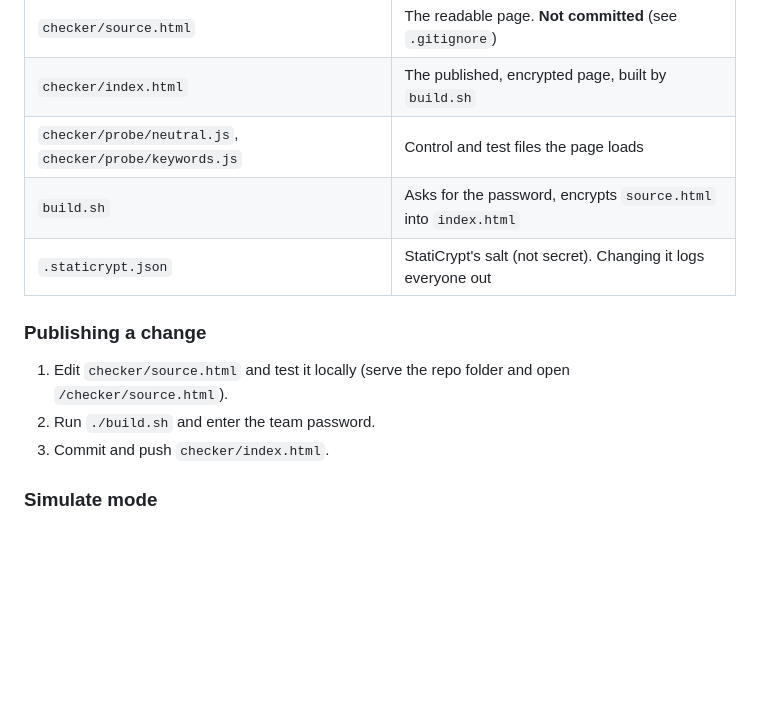
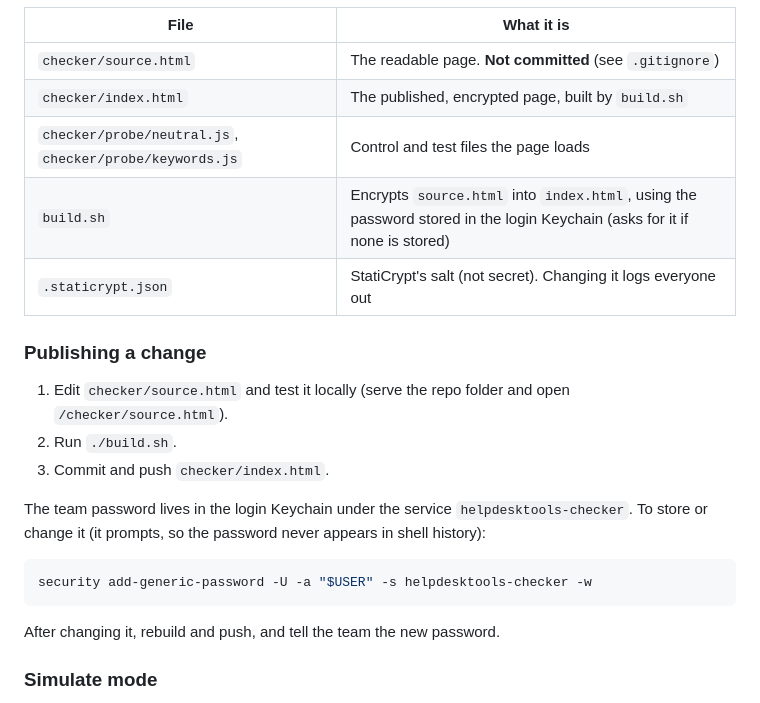
Before and after one commit to artfry/helpdesktools, a Markdown page: README.md, the part around the change. Rendered like a GitHub page; blank space fills up the shorter version.

Commit message:
README: Keychain password for build.sh
Co-Authored-By: Claude Opus 5.5 <noreply@anthropic.com>

````diff
--- a/README.md
+++ b/README.md
@@ -23,14 +23,22 @@ Served by GitHub Pages at <https://artfry.github.io/helpdesktools/checker/>. The
 | `checker/source.html` | The readable page. **Not committed** (see `.gitignore`) |
 | `checker/index.html` | The published, encrypted page, built by `build.sh` |
 | `checker/probe/neutral.js`, `checker/probe/keywords.js` | Control and test files the page loads |
-| `build.sh` | Asks for the password, encrypts `source.html` into `index.html` |
+| `build.sh` | Encrypts `source.html` into `index.html`, using the password stored in the login Keychain (asks for it if none is stored) |
 | `.staticrypt.json` | StatiCrypt's salt (not secret). Changing it logs everyone out |
 
 ### Publishing a change
 
 1. Edit `checker/source.html` and test it locally (serve the repo folder and open `/checker/source.html`).
-2. Run `./build.sh` and enter the team password.
+2. Run `./build.sh`.
 3. Commit and push `checker/index.html`.
+
+The team password lives in the login Keychain under the service `helpdesktools-checker`. To store or change it (it prompts, so the password never appears in shell history):
+
+```bash
+security add-generic-password -U -a "$USER" -s helpdesktools-checker -w
+```
+
+After changing it, rebuild and push, and tell the team the new password.
 
 ### Simulate mode
 
````
